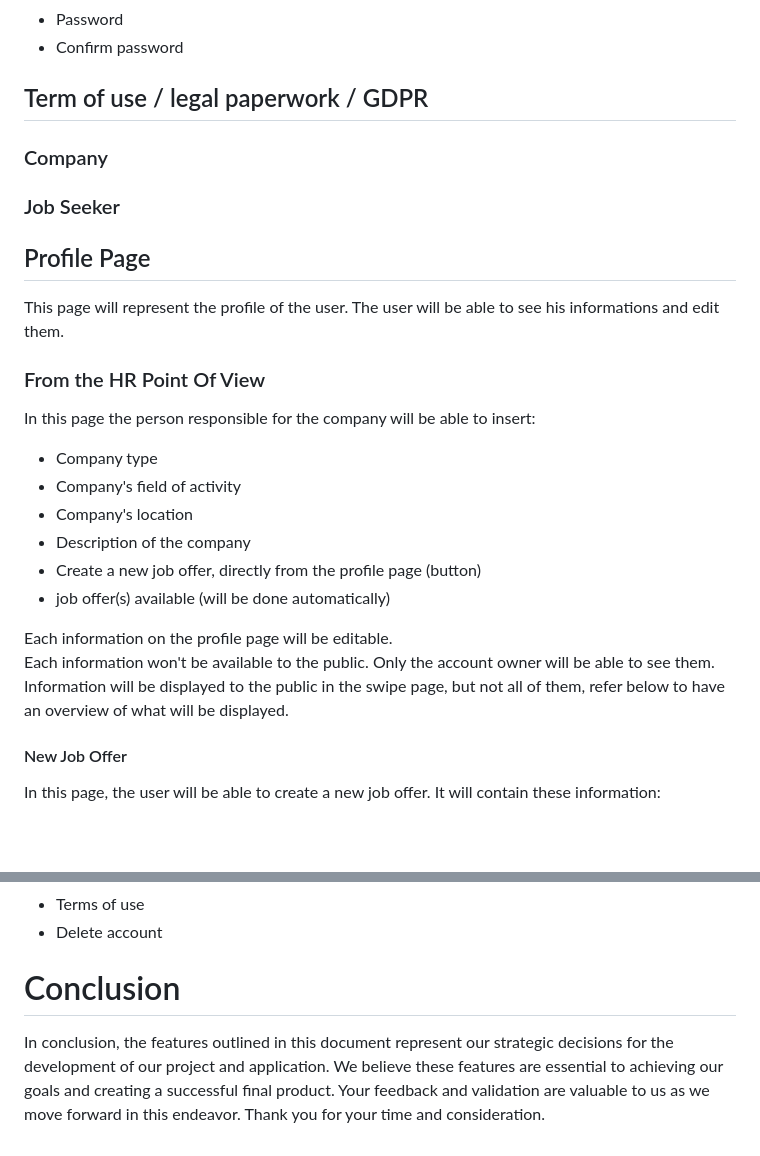
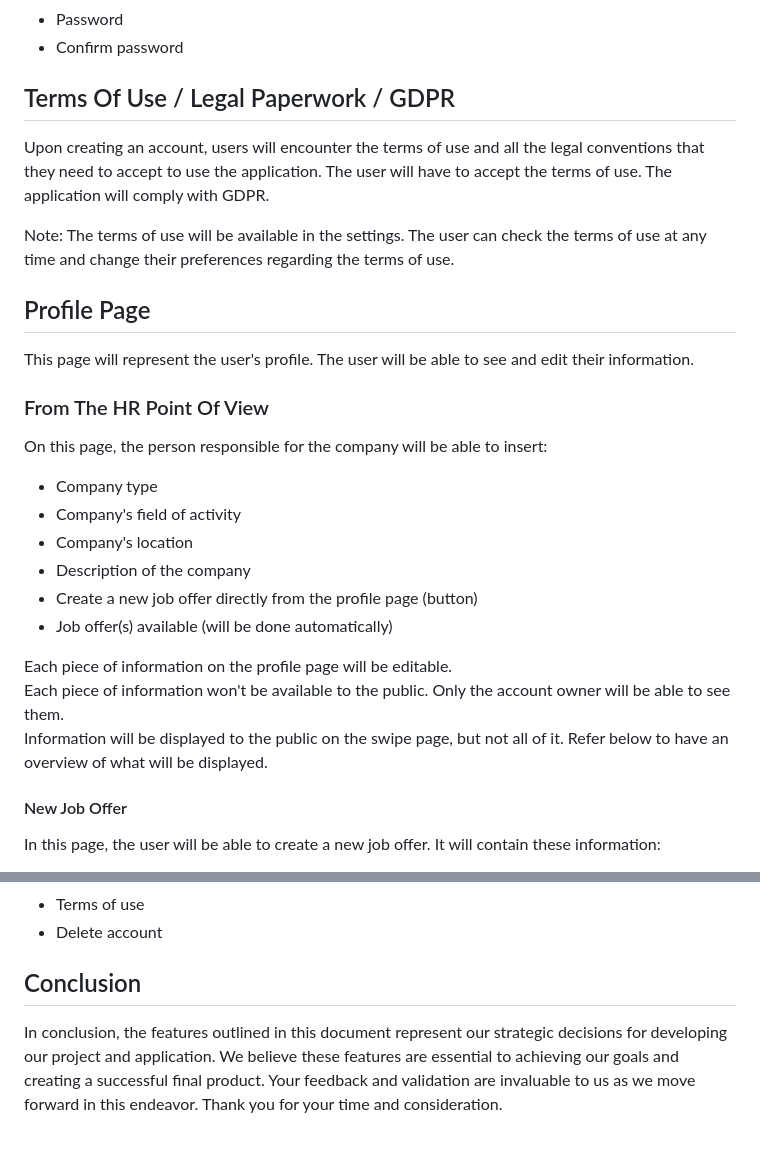
Before and after one commit to algosup/2023-2024-project-5-flutter-team-3, a Markdown page: Mockup/MockupManual.md, 2 parts joined by grey strips. Drawn GitHub-style; blank space fills up the shorter version.

Commit message:
corrected the mockup manual

```diff
--- a/Mockup/MockupManual.md
+++ b/Mockup/MockupManual.md
@@ -61,30 +61,30 @@ This page will represent the login and subscribe page of the application. The us
 - Password
 - Confirm password
 
-## Term of use / legal paperwork / GDPR
+## Terms Of Use / Legal Paperwork / GDPR
 
-### Company
+Upon creating an account, users will encounter the terms of use and all the legal conventions that they need to accept to use the application. The user will have to accept the terms of use. The application will comply with GDPR.
 
-### Job Seeker
+Note: The terms of use will be available in the settings. The user can check the terms of use at any time and change their preferences regarding the terms of use.
 
 ## Profile Page
 
-This page will represent the profile of the user. The user will be able to see his informations and edit them.
+This page will represent the user's profile. The user will be able to see and edit their information.
 
-### From the HR Point Of View
+### From The HR Point Of View
 
-In this page the person responsible for the company will be able to insert:
+On this page, the person responsible for the company will be able to insert:
 
 - Company type
 - Company's field of activity
 - Company's location
 - Description of the company
-- Create a new job offer, directly from the profile page (button)
-- job offer(s) available (will be done automatically)
+- Create a new job offer directly from the profile page (button)
+- Job offer(s) available (will be done automatically)
 
-Each information on the profile page will be editable. \
-Each information won't be available to the public. Only the account owner will be able to see them. \
-Information will be displayed to the public in the swipe page, but not all of them, refer below to have an overview of what will be displayed.
+Each piece of information on the profile page will be editable. \
+Each piece of information won't be available to the public. Only the account owner will be able to see them. \
+Information will be displayed to the public on the swipe page, but not all of it. Refer below to have an overview of what will be displayed.
 
 #### New Job Offer
 
@@ -156,7 +154,6 @@ This page will represent the settings of the application. The job seeker and the
 - Terms of use
 - Delete account
 
-# Conclusion
+## Conclusion
 
-
-In conclusion, the features outlined in this document represent our strategic decisions for the development of our project and application. We believe these features are essential to achieving our goals and creating a successful final product. Your feedback and validation are valuable to us as we move forward in this endeavor. Thank you for your time and consideration.
+In conclusion, the features outlined in this document represent our strategic decisions for developing our project and application. We believe these features are essential to achieving our goals and creating a successful final product. Your feedback and validation are invaluable to us as we move forward in this endeavor. Thank you for your time and consideration.
```
Also changed, not shown: other parts of Mockup/MockupManual.md (+25 -27 lines).
